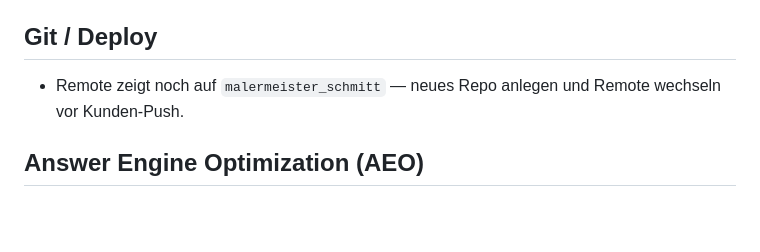
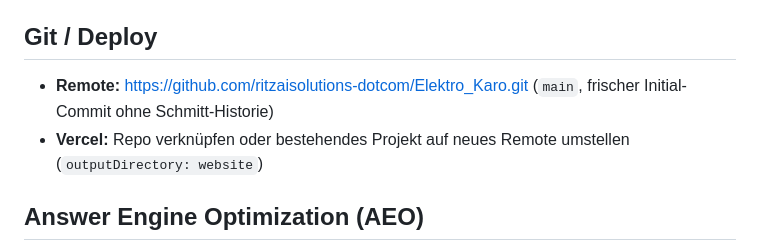
Before and after one commit to ritzaisolutions-dotcom/Elektro_Karo, a Markdown page: project-docs/erkenntnisse-elektro-karo.md, the part around the change. Rendered like a GitHub page; blank space fills up the shorter version.

Commit message:
Docs: Elektro_Karo GitHub-Remote in Erkenntnissen vermerken.
Co-authored-by: Cursor <cursoragent@cursor.com>

```diff
--- a/project-docs/erkenntnisse-elektro-karo.md
+++ b/project-docs/erkenntnisse-elektro-karo.md
@@ -51,7 +51,8 @@
 
 ## Git / Deploy
 
-- Remote zeigt noch auf `malermeister_schmitt` — neues Repo anlegen und Remote wechseln vor Kunden-Push.
+- **Remote:** https://github.com/ritzaisolutions-dotcom/Elektro_Karo.git (`main`, frischer Initial-Commit ohne Schmitt-Historie)
+- **Vercel:** Repo verknüpfen oder bestehendes Projekt auf neues Remote umstellen (`outputDirectory: website`)
 
 ## Answer Engine Optimization (AEO)
 
```
